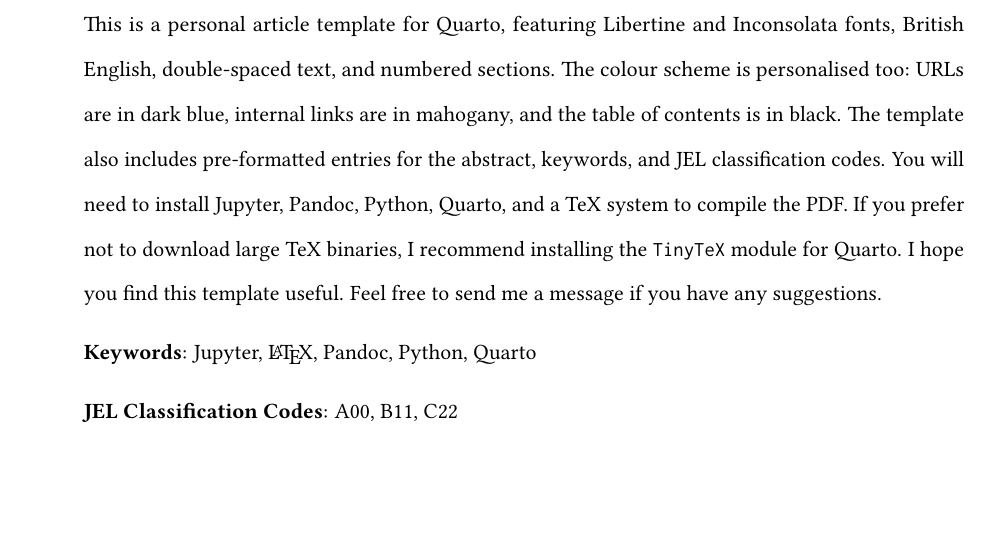
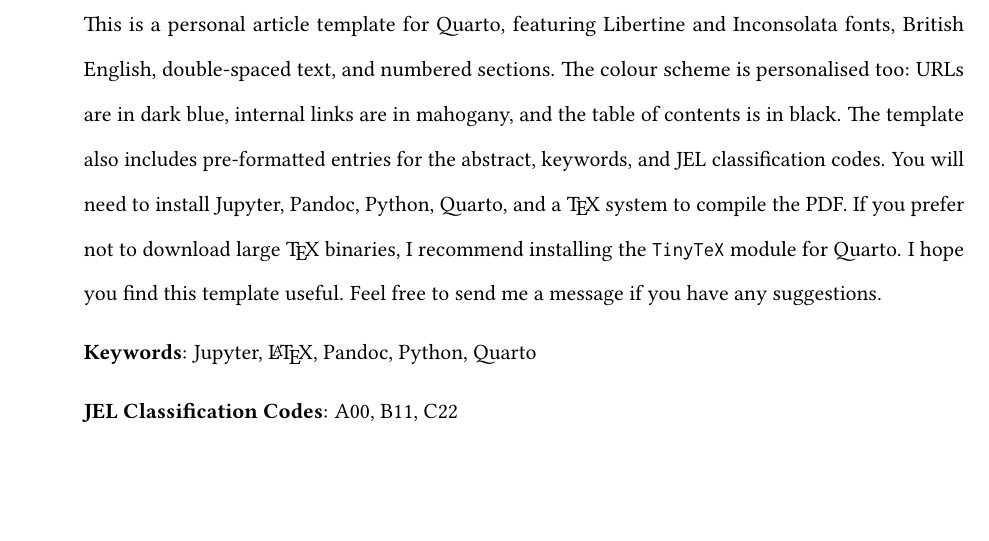
Before and after one commit to danilofreire/quarto-templates, a Quarto document (article/article.qmd): part of page 1 of 4, cut so that both start at the same text. The pictures show the output file article/article.pdf that the author committed with the source.

Commit message:
small updates to article template

```diff
--- a/article/article.qmd
+++ b/article/article.qmd
@@ -8,7 +8,7 @@
   - John Doe\thanks{PhD Candidate, Department of X, University of Y.}
   - Jane Smith\thanks{PhD Candidate, Department of X, University of Y, \href{mailto:jsmith@university.ac.uk}{\texttt{jsmith@university.ac.uk}}, \url{https://jsmith.org}.}
 abstract: |
-  \noindent This is a personal article template for Quarto, featuring Libertine and Inconsolata fonts, British English, double-spaced text, and numbered sections. The colour scheme is personalised too: URLs are in dark blue, internal links are in mahogany, and the table of contents is in black. The template also includes pre-formatted entries for the abstract, keywords, and JEL classification codes. You will need to install Jupyter, Pandoc, Python, Quarto, and a TeX system to compile the PDF. If you prefer not to download large TeX binaries, I recommend installing the `TinyTeX` module for Quarto. I hope you find this template useful. Feel free to send me a message if you have any suggestions.
+  \noindent This is a personal article template for Quarto, featuring Libertine and Inconsolata fonts, British English, double-spaced text, and numbered sections. The colour scheme is personalised too: URLs are in dark blue, internal links are in mahogany, and the table of contents is in black. The template also includes pre-formatted entries for the abstract, keywords, and JEL classification codes. You will need to install Jupyter, Pandoc, Python, Quarto, and a \TeX{} system to compile the PDF. If you prefer not to download large \TeX{} binaries, I recommend installing the `TinyTeX` module for Quarto. I hope you find this template useful. Feel free to send me a message if you have any suggestions.
 abstractspacing: double
 keywords: Jupyter, \LaTeX, Pandoc, Python, Quarto
 jelcodes: A00, B11, C22
```
Also changed, not shown: article/article.pdf, 1 other file.
